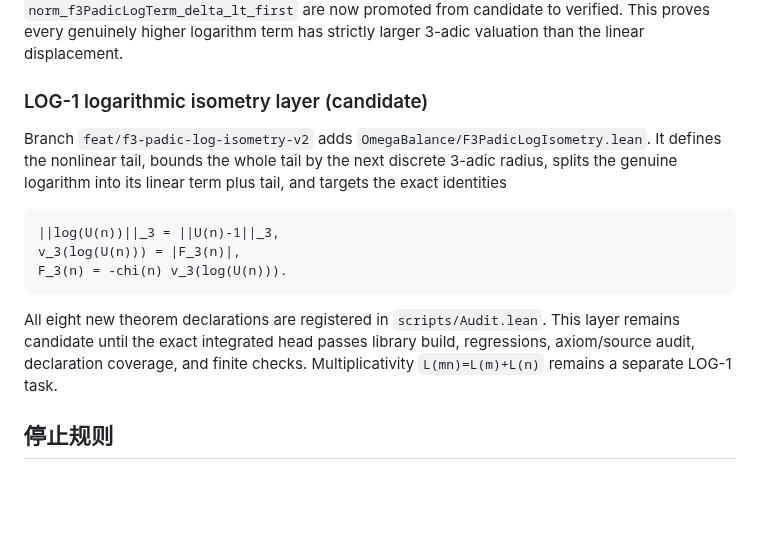
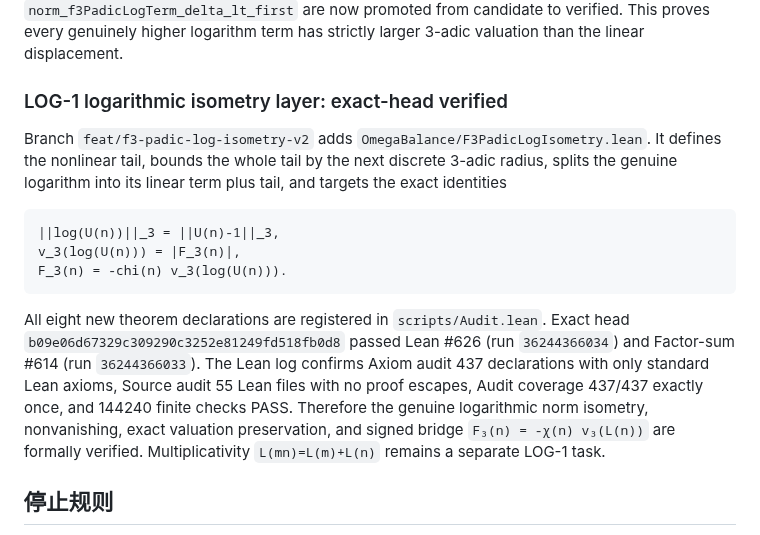
Before and after one commit to UyNewNas/omega-balance-prime-lean, a Markdown page: docs/f3_formalization_tasks.md, the part around the change. Drawn GitHub-style; blank space fills up the shorter version.

Commit message:
docs: mark F3 p-adic log isometry exact-green

````diff
--- a/docs/f3_formalization_tasks.md
+++ b/docs/f3_formalization_tasks.md
@@ -337,7 +337,7 @@ Therefore `f3PadicDelta_norm_le_one_third`, `f3PadicLogTerm_valuation`,
 verified. This proves every genuinely higher logarithm term has strictly
 larger 3-adic valuation than the linear displacement.
 
-### LOG-1 logarithmic isometry layer (candidate)
+### LOG-1 logarithmic isometry layer: exact-head verified
 
 Branch `feat/f3-padic-log-isometry-v2` adds
 `OmegaBalance/F3PadicLogIsometry.lean`. It defines the nonlinear tail,
@@ -351,9 +351,14 @@ F_3(n) = -chi(n) v_3(log(U(n))).
 ```
 
 All eight new theorem declarations are registered in `scripts/Audit.lean`.
-This layer remains candidate until the exact integrated head passes library
-build, regressions, axiom/source audit, declaration coverage, and finite
-checks. Multiplicativity `L(mn)=L(m)+L(n)` remains a separate LOG-1 task.
+Exact head `b09e06d67329c309290c3252e81249fd518fb0d8` passed Lean #626
+(run `36244366034`) and Factor-sum #614 (run `36244366033`). The Lean log
+confirms Axiom audit 437 declarations with only standard Lean axioms, Source
+audit 55 Lean files with no proof escapes, Audit coverage 437/437 exactly once,
+and 144240 finite checks PASS. Therefore the genuine logarithmic norm
+isometry, nonvanishing, exact valuation preservation, and signed bridge
+`F₃(n) = -χ(n) v₃(L(n))` are formally verified. Multiplicativity
+`L(mn)=L(m)+L(n)` remains a separate LOG-1 task.
 
 ## 停止规则
 
````
